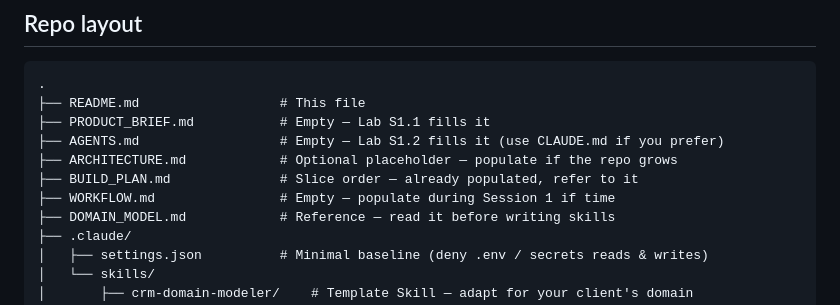
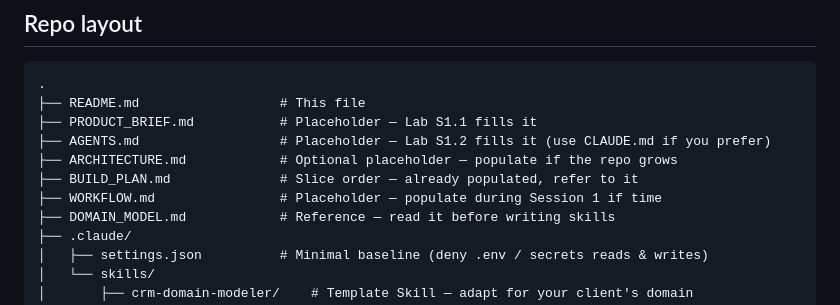
Before and after one commit to teamitfi/teamit-genai-pro-certification-hands-on, a Markdown page: README.md, the part around one of its changes. Rendered like a GitHub page.

Commit message:
Align README repo-layout wording with reality
The four scaffolded files (PRODUCT_BRIEF.md, AGENTS.md, WORKFLOW.md)
ship with placeholder text pointing at their lab, not as empty files.
Update the layout block accordingly. Also correct the failing-test
name on `npm test` to match Vitest's actual `<describe> > <it>` output.

Co-Authored-By: Claude Opus 4.7 (1M context) <noreply@anthropic.com>

````diff
--- a/README.md
+++ b/README.md
@@ -62,11 +62,11 @@ The cert is awarded when you finish both sessions' labs and complete the final 6
 ```
 .
 ├── README.md                  # This file
-├── PRODUCT_BRIEF.md           # Empty — Lab S1.1 fills it
-├── AGENTS.md                  # Empty — Lab S1.2 fills it (use CLAUDE.md if you prefer)
+├── PRODUCT_BRIEF.md           # Placeholder — Lab S1.1 fills it
+├── AGENTS.md                  # Placeholder — Lab S1.2 fills it (use CLAUDE.md if you prefer)
 ├── ARCHITECTURE.md            # Optional placeholder — populate if the repo grows
 ├── BUILD_PLAN.md              # Slice order — already populated, refer to it
-├── WORKFLOW.md                # Empty — populate during Session 1 if time
+├── WORKFLOW.md                # Placeholder — populate during Session 1 if time
 ├── DOMAIN_MODEL.md            # Reference — read it before writing skills
 ├── .claude/
 │   ├── settings.json          # Minimal baseline (deny .env / secrets reads & writes)
````
Also changed, not shown: other parts of README.md (+1 -1 lines).
